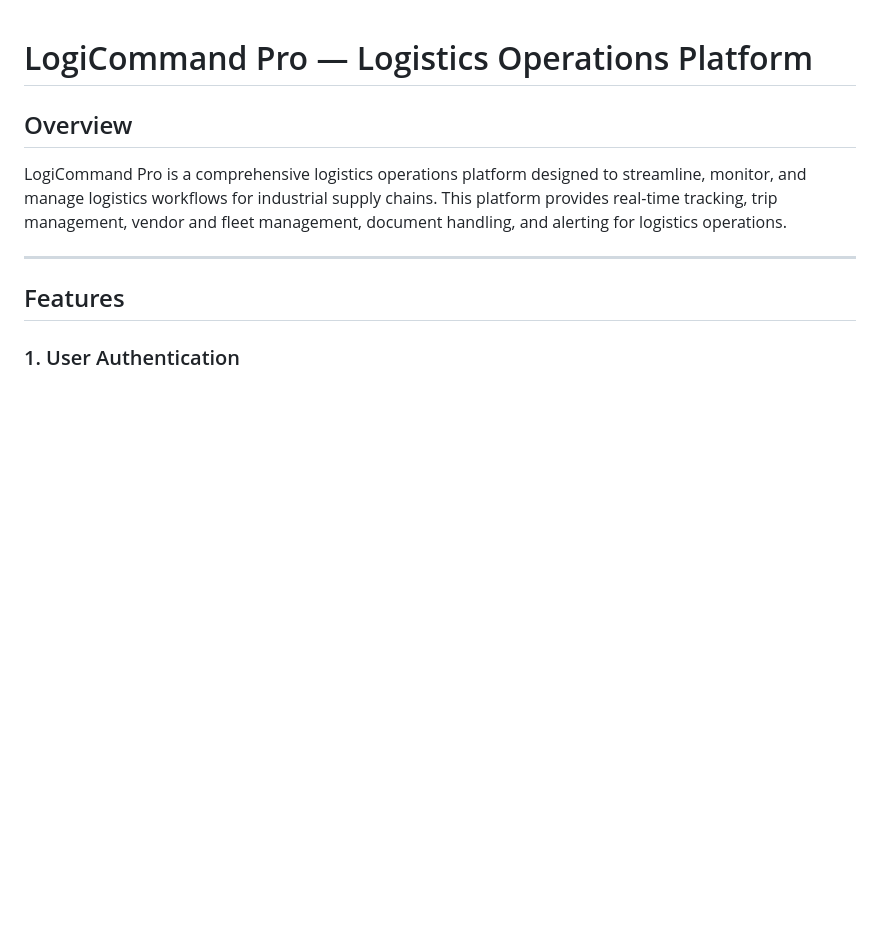
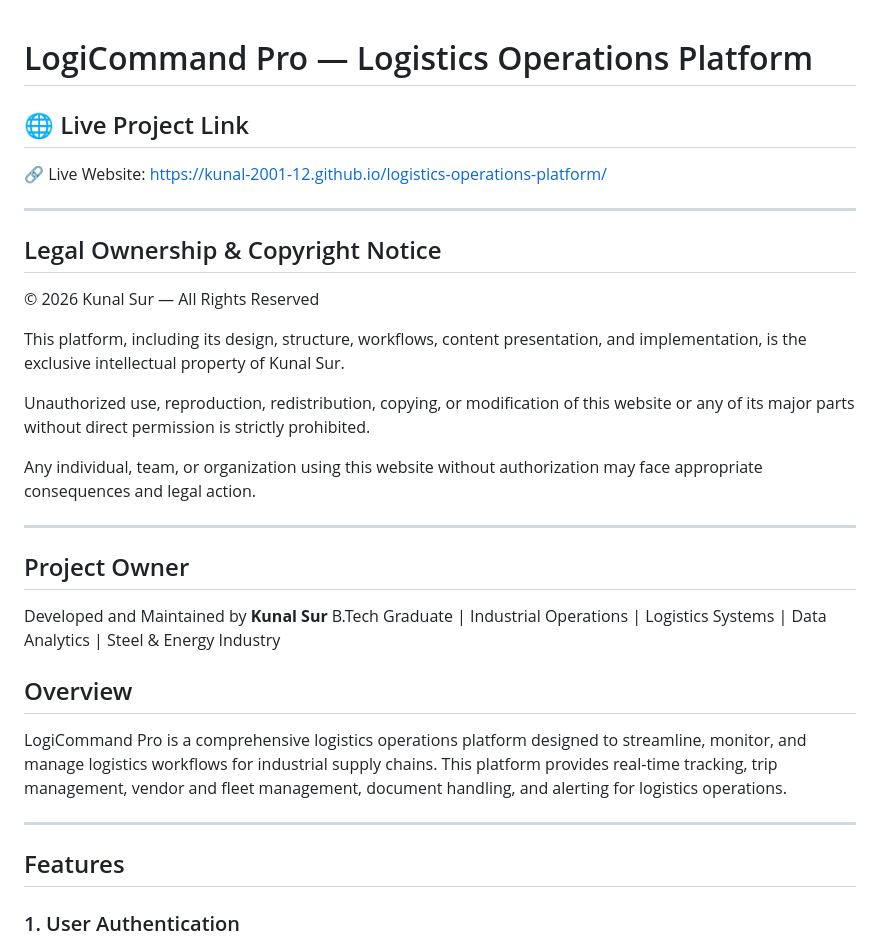
Before and after one commit to Kunal-2001-12/LogiCommand-Pro-Logistics-Operations-Platform, a Markdown page: README.md, the part around the change. GitHub-like rendering; blank space fills up the shorter version.

Commit message:
Update README with project link and copyright notice
Added live project link and legal ownership notice to README.

```diff
--- a/README.md
+++ b/README.md
@@ -1,4 +1,27 @@
 # LogiCommand Pro — Logistics Operations Platform
+## 🌐 Live Project Link
+
+🔗 Live Website: https://kunal-2001-12.github.io/logistics-operations-platform/
+
+---
+
+## Legal Ownership & Copyright Notice
+
+© 2026 Kunal Sur — All Rights Reserved
+
+This platform, including its design, structure, workflows, content presentation, and implementation, is the exclusive intellectual property of Kunal Sur.
+
+Unauthorized use, reproduction, redistribution, copying, or modification of this website or any of its major parts without direct permission is strictly prohibited.
+
+Any individual, team, or organization using this website without authorization may face appropriate consequences and legal action.
+
+---
+
+## Project Owner
+
+Developed and Maintained by
+**Kunal Sur**
+B.Tech Graduate | Industrial Operations | Logistics Systems | Data Analytics | Steel & Energy Industry
 
 ## Overview
 LogiCommand Pro is a comprehensive logistics operations platform designed to streamline, monitor, and manage logistics workflows for industrial supply chains. This platform provides real-time tracking, trip management, vendor and fleet management, document handling, and alerting for logistics operations.
```
